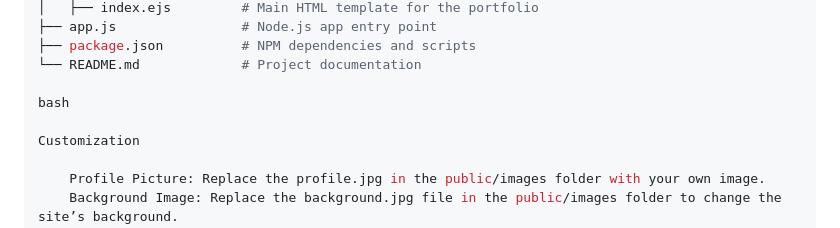
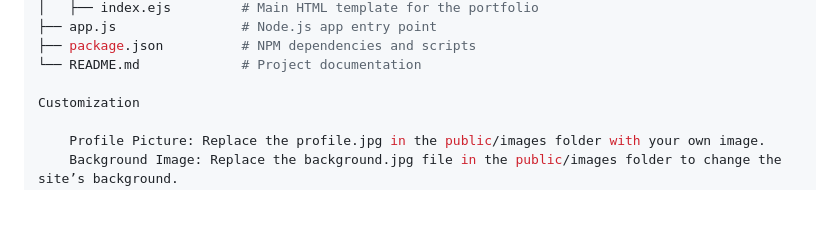
Before and after one commit to PendingUsername/portfolio-app, a Markdown page: readme.md, the part around the change. GitHub-like rendering; blank space fills up the shorter version.

Commit message:
some readme changes

```diff
--- a/readme.md
+++ b/readme.md
@@ -62,8 +62,6 @@ portfolio-app/
 ├── package.json          # NPM dependencies and scripts
 └── README.md             # Project documentation
 
-bash
-
 Customization
 
     Profile Picture: Replace the profile.jpg in the public/images folder with your own image.
```
